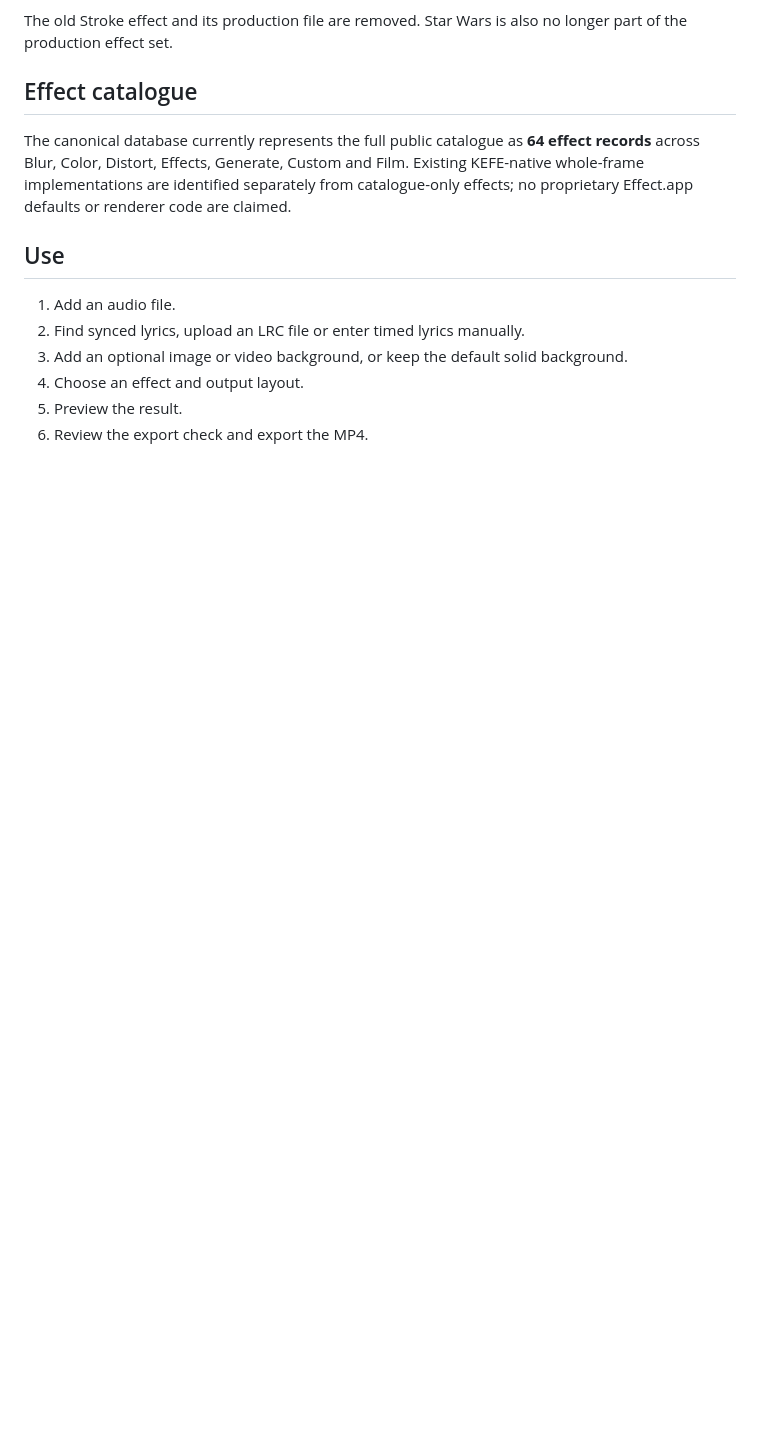
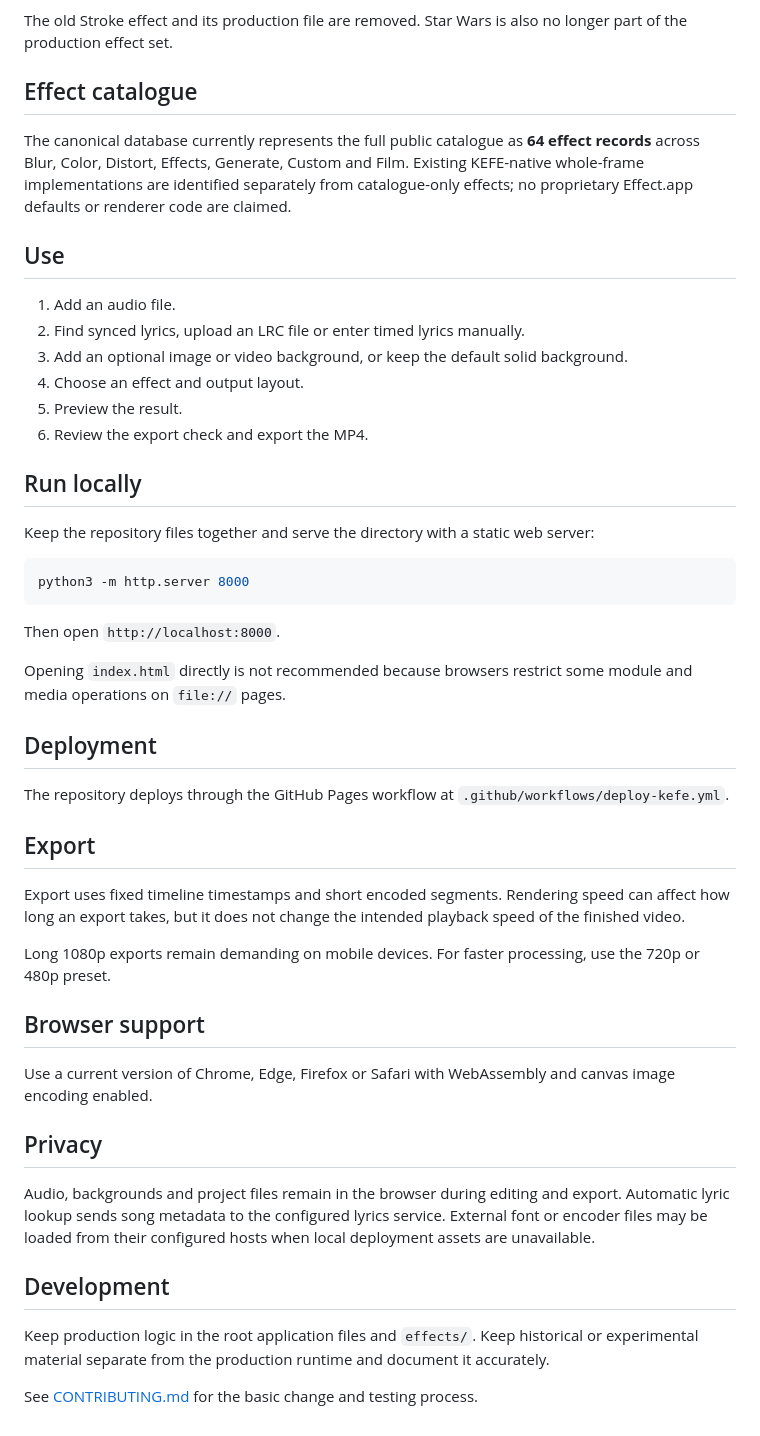
Before and after one commit to Tezzaaaaaa/kefevideovisualiser, a Markdown page: README.md, the part around the change. Rendered like a GitHub page; blank space fills up the shorter version.

Commit message:
Restore README development and deployment sections

````diff
--- a/README.md
+++ b/README.md
@@ -101,3 +101,39 @@ The canonical database currently represents the full public catalogue as **64 ef
 4. Choose an effect and output layout.
 5. Preview the result.
 6. Review the export check and export the MP4.
+
+## Run locally
+
+Keep the repository files together and serve the directory with a static web server:
+
+```bash
+python3 -m http.server 8000
+```
+
+Then open `http://localhost:8000`.
+
+Opening `index.html` directly is not recommended because browsers restrict some module and media operations on `file://` pages.
+
+## Deployment
+
+The repository deploys through the GitHub Pages workflow at `.github/workflows/deploy-kefe.yml`.
+
+## Export
+
+Export uses fixed timeline timestamps and short encoded segments. Rendering speed can affect how long an export takes, but it does not change the intended playback speed of the finished video.
+
+Long 1080p exports remain demanding on mobile devices. For faster processing, use the 720p or 480p preset.
+
+## Browser support
+
+Use a current version of Chrome, Edge, Firefox or Safari with WebAssembly and canvas image encoding enabled.
+
+## Privacy
+
+Audio, backgrounds and project files remain in the browser during editing and export. Automatic lyric lookup sends song metadata to the configured lyrics service. External font or encoder files may be loaded from their configured hosts when local deployment assets are unavailable.
+
+## Development
+
+Keep production logic in the root application files and `effects/`. Keep historical or experimental material separate from the production runtime and document it accurately.
+
+See [CONTRIBUTING.md](./CONTRIBUTING.md) for the basic change and testing process.
````
